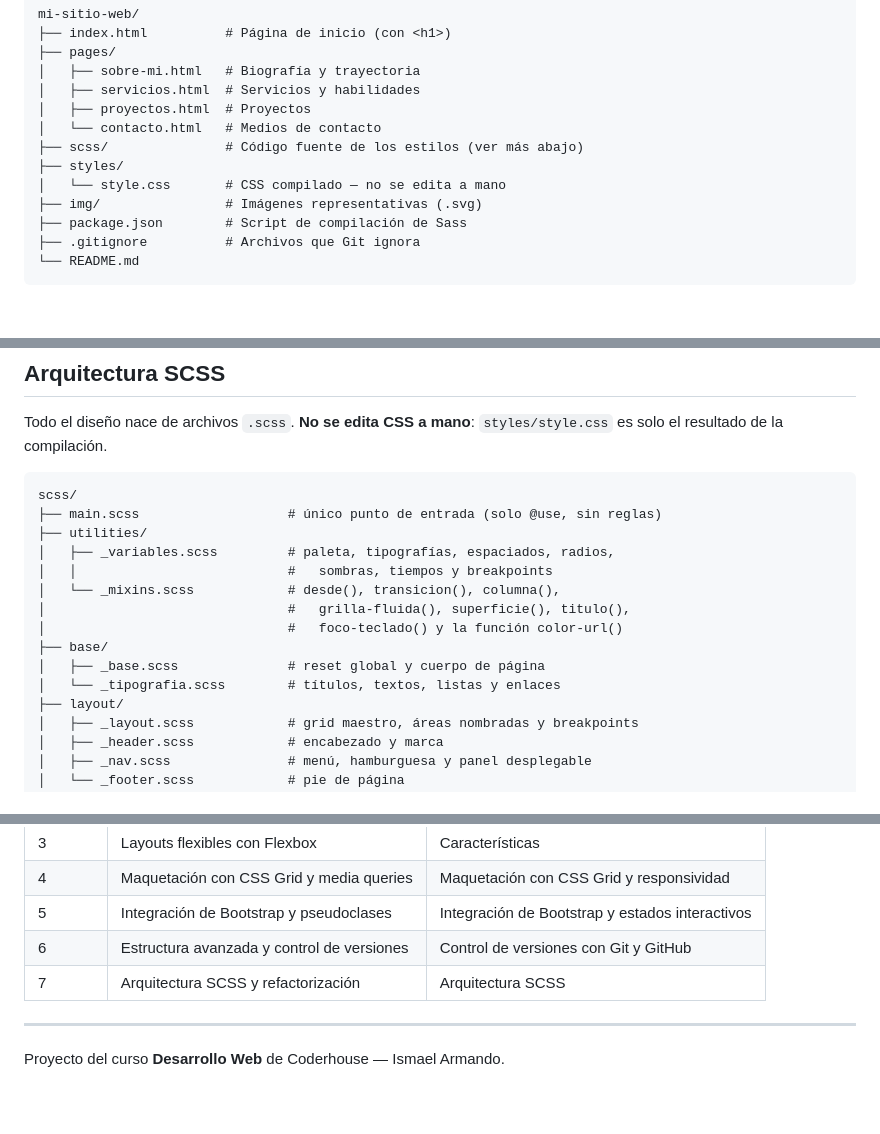
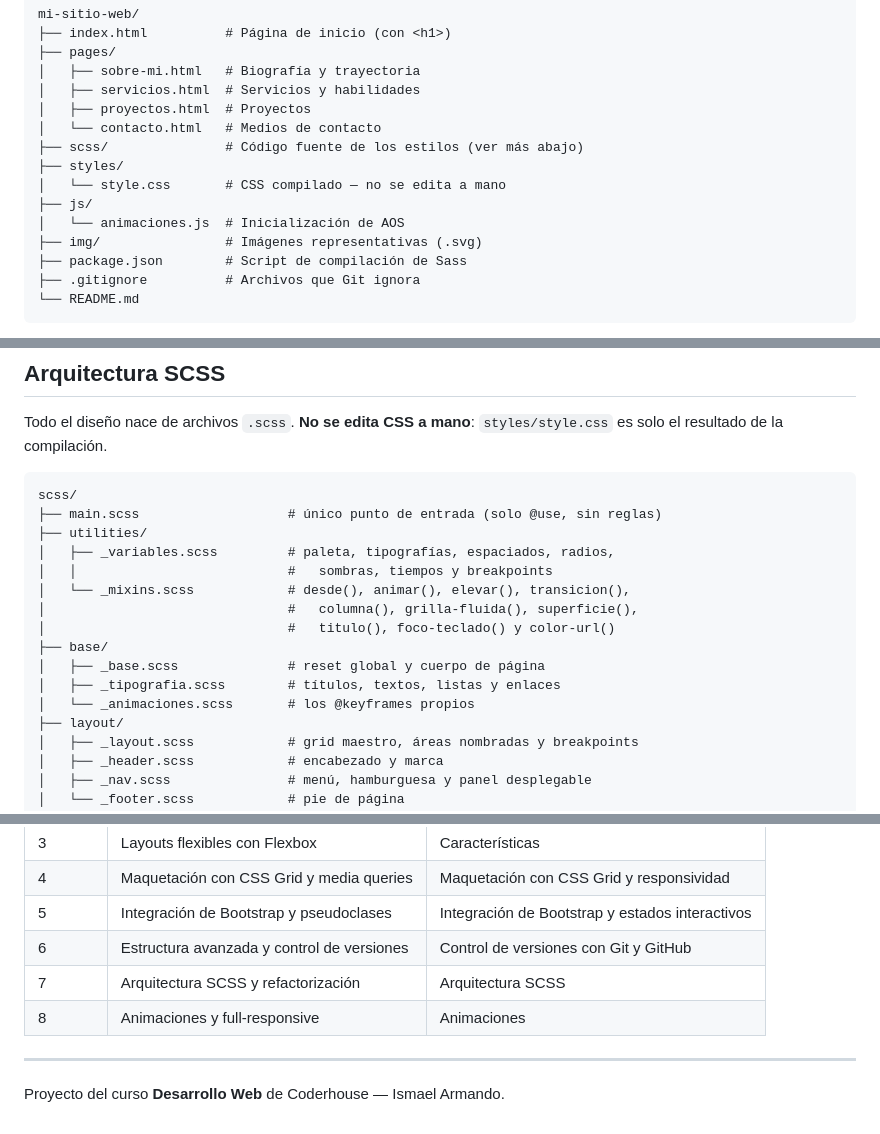
Before and after one commit to isarmando82/mi-sitio-web, a Markdown page: README.md, 3 parts joined by grey strips. Rendered like a GitHub page; blank space fills up the shorter version.

```diff
--- a/README.md
+++ b/README.md
@@ -24,6 +24,8 @@ mi-sitio-web/
 ├── scss/               # Código fuente de los estilos (ver más abajo)
 ├── styles/
 │   └── style.css       # CSS compilado — no se edita a mano
+├── js/
+│   └── animaciones.js  # Inicialización de AOS
 ├── img/                # Imágenes representativas (.svg)
 ├── package.json        # Script de compilación de Sass
 ├── .gitignore          # Archivos que Git ignora
@@ -58,12 +60,13 @@ scss/
 ├── utilities/
 │   ├── _variables.scss         # paleta, tipografías, espaciados, radios,
 │   │                           #   sombras, tiempos y breakpoints
-│   └── _mixins.scss            # desde(), transicion(), columna(),
-│                               #   grilla-fluida(), superficie(), titulo(),
-│                               #   foco-teclado() y la función color-url()
+│   └── _mixins.scss            # desde(), animar(), elevar(), transicion(),
+│                               #   columna(), grilla-fluida(), superficie(),
+│                               #   titulo(), foco-teclado() y color-url()
 ├── base/
 │   ├── _base.scss              # reset global y cuerpo de página
-│   └── _tipografia.scss        # títulos, textos, listas y enlaces
+│   ├── _tipografia.scss        # títulos, textos, listas y enlaces
+│   └── _animaciones.scss       # los @keyframes propios
 ├── layout/
 │   ├── _layout.scss            # grid maestro, áreas nombradas y breakpoints
 │   ├── _header.scss            # encabezado y marca
@@ -322,6 +386,7 @@ Para ver el menú hamburguesa, achicá la ventana por debajo de los 992px.
 | 5 | Integración de Bootstrap y pseudoclases | Integración de Bootstrap y estados interactivos |
 | 6 | Estructura avanzada y control de versiones | Control de versiones con Git y GitHub |
 | 7 | Arquitectura SCSS y refactorización | Arquitectura SCSS |
+| 8 | Animaciones y full-responsive | Animaciones |
 
 ---
 
```
Also changed, not shown: other parts of README.md (+61 -0 lines).
